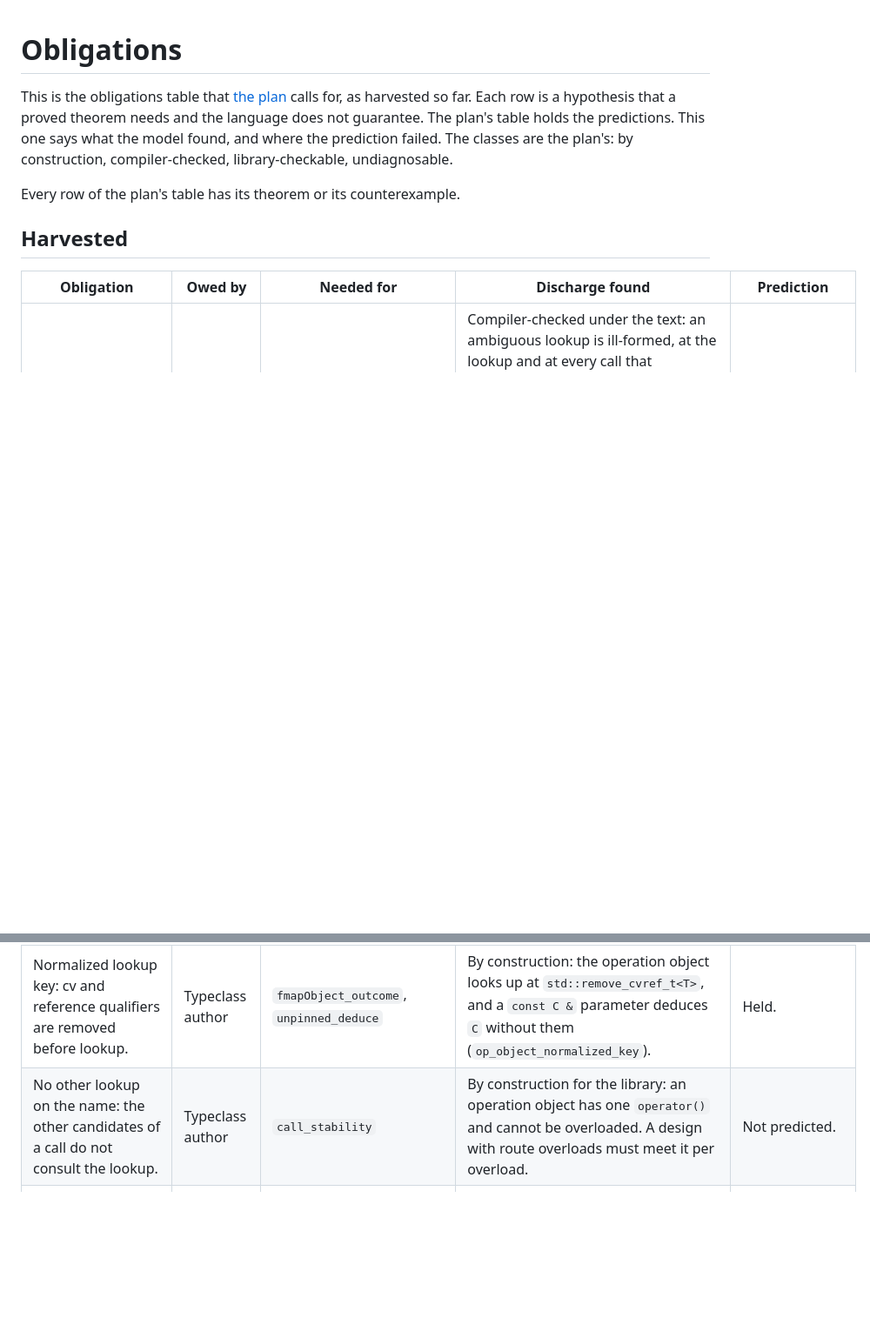
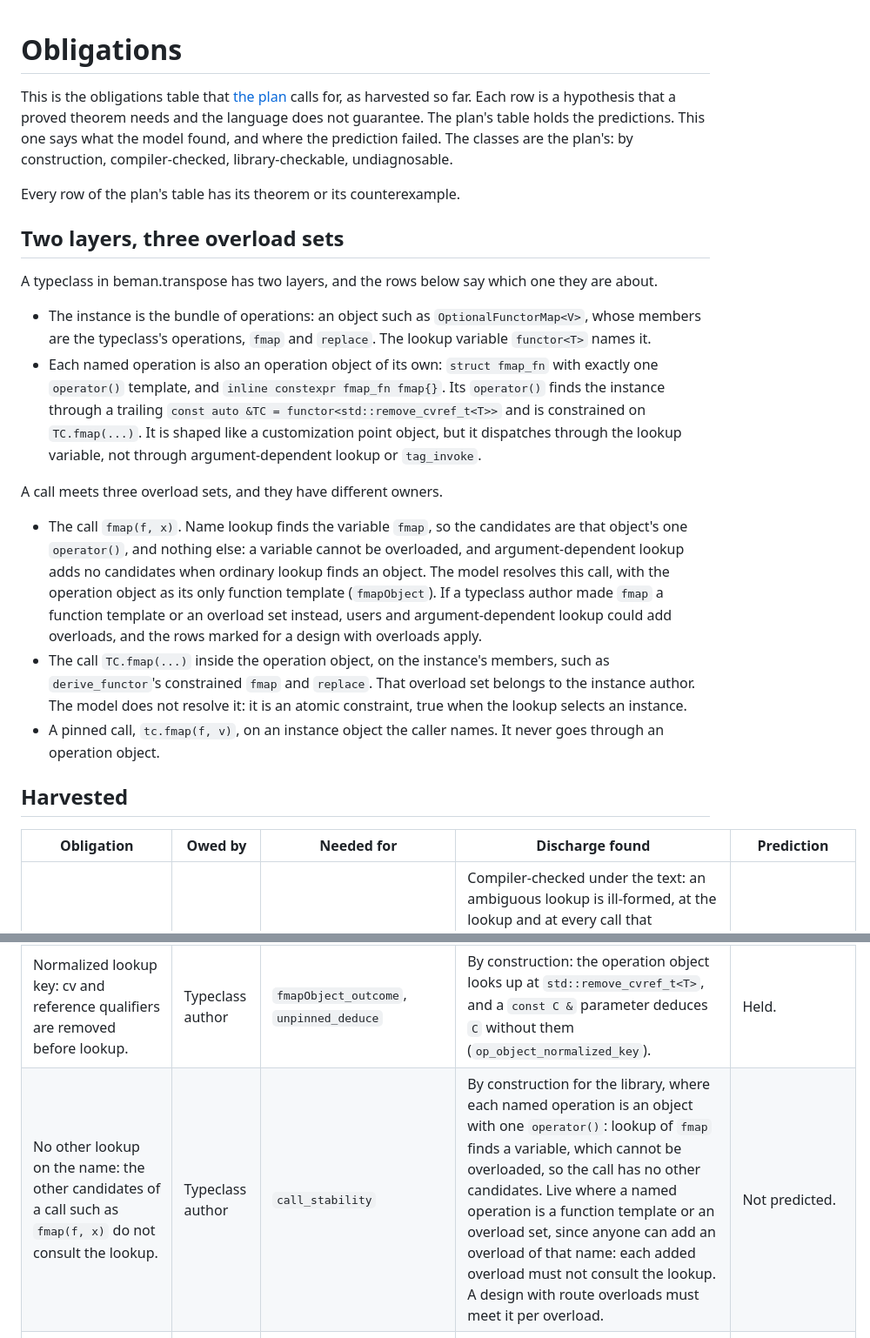
Before and after one commit to steve-downey/overload, a Markdown page: docs/obligations.md, 2 parts joined by grey strips. Shown at 87% size. Drawn GitHub-style; blank space fills up the shorter version.

Commit message:
Say which operator() the obligations mean
A typeclass has two layers: the instance, a bundle of operations reached
through the lookup, and one operation object per named operation, each
with one operator(). The obligations page now says so, and names the
three overload sets a call meets and who owns each. The row for no other
lookup on the name says why an object meets it and a function template
does not. The findings and the decision log use the same wording.

```diff
--- a/docs/obligations.md
+++ b/docs/obligations.md
@@ -9,6 +9,40 @@ compiler-checked, library-checkable, undiagnosable.
 
 Every row of the plan's table has its theorem or its counterexample.
 
+## Two layers, three overload sets
+
+A typeclass in beman.transpose has two layers, and the rows below say
+which one they are about.
+
+- The instance is the bundle of operations: an object such as
+  `OptionalFunctorMap<V>`, whose members are the typeclass's operations,
+  `fmap` and `replace`. The lookup variable `functor<T>` names it.
+- Each named operation is also an operation object of its own:
+  `struct fmap_fn` with exactly one `operator()` template, and `inline
+  constexpr fmap_fn fmap{}`. Its `operator()` finds the instance through a
+  trailing `const auto &TC = functor<std::remove_cvref_t<T>>` and is
+  constrained on `TC.fmap(...)`. It is shaped like a customization point
+  object, but it dispatches through the lookup variable, not through
+  argument-dependent lookup or `tag_invoke`.
+
+A call meets three overload sets, and they have different owners.
+
+- The call `fmap(f, x)`. Name lookup finds the variable `fmap`, so the
+  candidates are that object's one `operator()`, and nothing else: a
+  variable cannot be overloaded, and argument-dependent lookup adds no
+  candidates when ordinary lookup finds an object. The model resolves this
+  call, with the operation object as its only function template
+  (`fmapObject`). If a typeclass author made `fmap` a function template or
+  an overload set instead, users and argument-dependent lookup could add
+  overloads, and the rows marked for a design with overloads apply.
+- The call `TC.fmap(...)` inside the operation object, on the instance's
+  members, such as `derive_functor`'s constrained `fmap` and `replace`.
+  That overload set belongs to the instance author. The model does not
+  resolve it: it is an atomic constraint, true when the lookup selects an
+  instance.
+- A pinned call, `tc.fmap(f, v)`, on an instance object the caller names.
+  It never goes through an operation object.
+
 ## Harvested
 
 | Obligation | Owed by | Needed for | Discharge found | Prediction |
@@ -18,7 +52,7 @@ Every row of the plan's table has its theorem or its counterexample.
 | Soft failure: a missing instance makes the call not viable. | Typeclass author, or the author of a pinning function | `call_stability` | By construction for the operation object, whose constraint is the call through the instance (`fmapObject_outcome`). Library-checkable for the by-value route, through the shapeless default (`byValue_omitted_outcome`). Not discharged for the pinning pattern, which has no constraint: the call is viable and the error is in the body (`unpinned_deduce`). | Held for the operation object. Failed for pinning, where the obligation moves to the user. |
 | Shapeless default: `std::false_type` has no instance's shape. | Typeclass author | `byValue_omitted_outcome` | Library-checkable: one `static_assert` per typeclass. | Held. |
 | Normalized lookup key: cv and reference qualifiers are removed before lookup. | Typeclass author | `fmapObject_outcome`, `unpinned_deduce` | By construction: the operation object looks up at `std::remove_cvref_t<T>`, and a `const C &` parameter deduces `C` without them (`op_object_normalized_key`). | Held. |
-| No other lookup on the name: the other candidates of a call do not consult the lookup. | Typeclass author | `call_stability` | By construction for the library: an operation object has one `operator()` and cannot be overloaded. A design with route overloads must meet it per overload. | Not predicted. |
+| No other lookup on the name: the other candidates of a call such as `fmap(f, x)` do not consult the lookup. | Typeclass author | `call_stability` | By construction for the library, where each named operation is an object with one `operator()`: lookup of `fmap` finds a variable, which cannot be overloaded, so the call has no other candidates. Live where a named operation is a function template or an overload set, since anyone can add an overload of that name: each added overload must not consult the lookup. A design with route overloads must meet it per overload. | Not predicted. |
 | Placement: in an overload set of routes, a call meant for an explicit route never substitutes the canonical overload's default. | Typeclass author, for a design with route overloads | the routes as alternatives | By construction for the value and argument routes, which fail the canonical overload on kind or arity first. Not met by the type route (`routes_type_ambiguous_hard`). The library has no route overloads, so it owes nothing. | Not predicted. |
 | Instance identity: two uses with different instances are different specializations. | Typeclass author | instance in the type | By construction for pinning: a reference argument is the object it designates ([temp.type]/2). By construction for the type route, and for the value route up to value equivalence, which for empty instances is the type. Not for the by-value route once an instance has state, since only its type enters the specialization. The library passes stateful monoids by value. | Held for the template-parameter routes. The plan's structural-identity row assumed value parameters; the library uses references. |
 | Genuine instance: an object passed as an instance is meant as one. | User of explicit instances | `pinned_deduce`, `byValue_passed` | Library-checkable for shape on the by-value, value and type routes. Not checked for pinning, which has no constraint. Intent is convention on every route. | Held, except pinning checks no shape. |
```
Also changed, not shown: docs/decisions.md (+3 -2 lines), docs/findings.md (+8 -5 lines).
